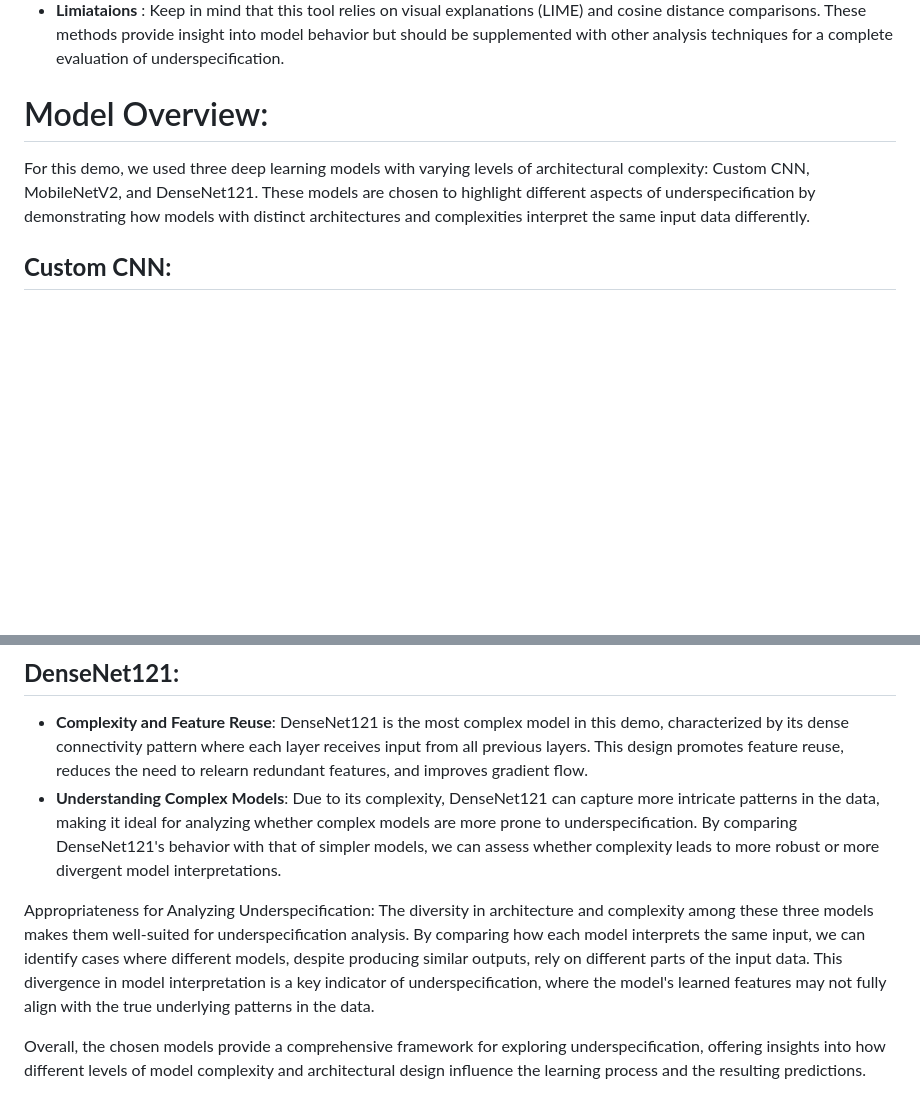
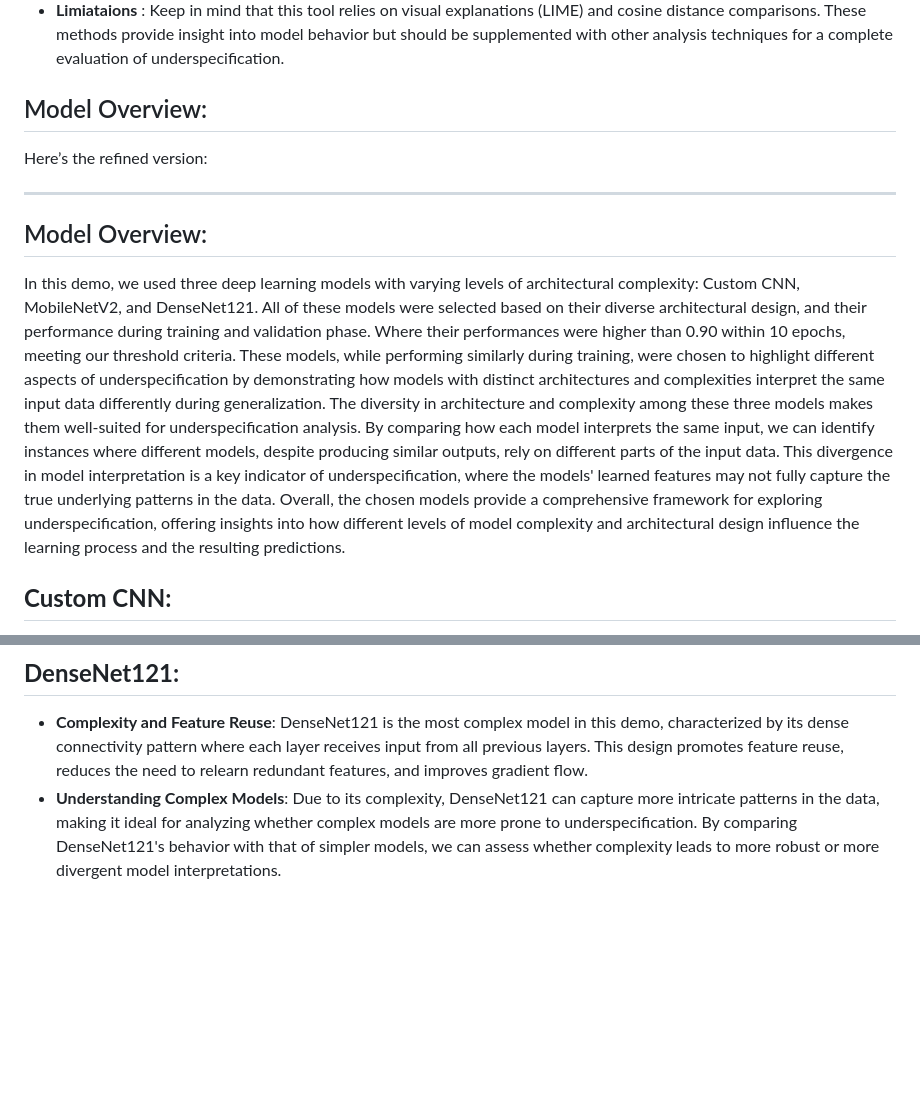
Before and after one commit to untold02/Underspecification-Analysis, a Markdown page: README.md, 2 parts joined by grey strips. GitHub-like rendering; blank space fills up the shorter version.

```diff
--- a/README.md
+++ b/README.md
@@ -58,9 +58,15 @@ By interacting with the tool, users can gain a deeper understanding of how diffe
       It's especially beneficial in analyzing robustness, interpretability, and generalization behavior in models.
 * **Limiataions** : Keep in mind that this tool relies on visual explanations (LIME) and cosine distance comparisons. These methods provide insight into model behavior but should be supplemented with other analysis techniques for a complete evaluation of underspecification.
 
-# Model Overview:
-For this demo, we used three deep learning models with varying levels of architectural complexity: Custom CNN, MobileNetV2, and DenseNet121.
-These models are chosen to highlight different aspects of underspecification by demonstrating how models with distinct architectures and complexities interpret the same input data differently.
+## Model Overview:
+Here’s the refined version:
+
+---
+
+## Model Overview:
+In this demo, we used three deep learning models with varying levels of architectural complexity: Custom CNN, MobileNetV2, and DenseNet121.
+All of these models were selected based on their diverse architectural design, and their performance during training and validation phase. Where their performances were higher than 0.90 within 10 epochs, meeting our threshold criteria. These models, while performing similarly during training, were chosen to highlight different aspects of underspecification by demonstrating how models with distinct architectures and complexities interpret the same input data differently during generalization. The diversity in architecture and complexity among these three models makes them well-suited for underspecification analysis. By comparing how each model interprets the same input, we can identify instances where different models, despite producing similar outputs, rely on different parts of the input data. This divergence in model interpretation is a key indicator of underspecification, where the models' learned features may not fully capture the true underlying patterns in the data.
+Overall, the chosen models provide a comprehensive framework for exploring underspecification, offering insights into how different levels of model complexity and architectural design influence the learning process and the resulting predictions.
 
 ## **Custom CNN:**
 * **Simplicity and Interpretability**: The Custom CNN is a straightforward, easy-to-understand model trained from scratch on the MNIST dataset.
@@ -84,10 +90,3 @@ different forms of underspecification.
 This design promotes feature reuse, reduces the need to relearn redundant features, and improves gradient flow.
 * **Understanding Complex Models**: Due to its complexity, DenseNet121 can capture more intricate patterns in the data, making it ideal for analyzing whether complex models are more prone to
 underspecification. By comparing DenseNet121's behavior with that of simpler models, we can assess whether complexity leads to more robust or more divergent model interpretations.
-
-Appropriateness for Analyzing Underspecification:
-The diversity in architecture and complexity among these three models makes them well-suited for underspecification analysis. By comparing how each model interprets the same input,
-we can identify cases where different models, despite producing similar outputs, rely on different parts of the input data. This divergence in model interpretation is a key indicator of underspecification, where the model's learned features may not fully align with the true underlying patterns in the data.
-
-Overall, the chosen models provide a comprehensive framework for exploring underspecification, offering insights into how different levels of model complexity and architectural design
-influence the learning process and the resulting predictions.
```
Also changed, not shown: other parts of README.md (+1 -1 lines).
